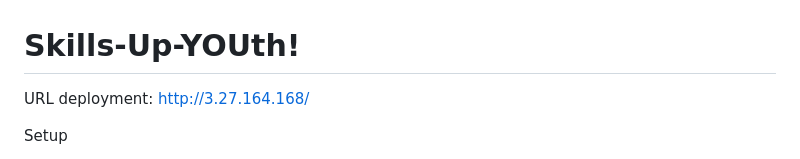
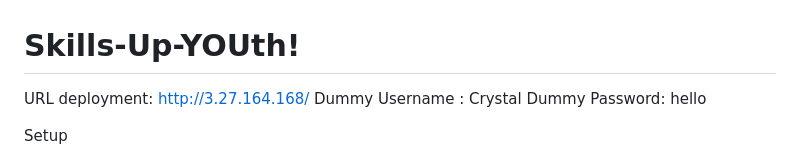
Before and after one commit to crystallaylalui/Skills-Up-YOUth, a Markdown page: README.md, the part around the change. Drawn GitHub-style.

```diff
--- a/README.md
+++ b/README.md
@@ -1,6 +1,8 @@
 # Skills-Up-YOUth!
 
 URL deployment: http://3.27.164.168/
+Dummy Username : Crystal
+Dummy Password: hello
 
 
 Setup
```
